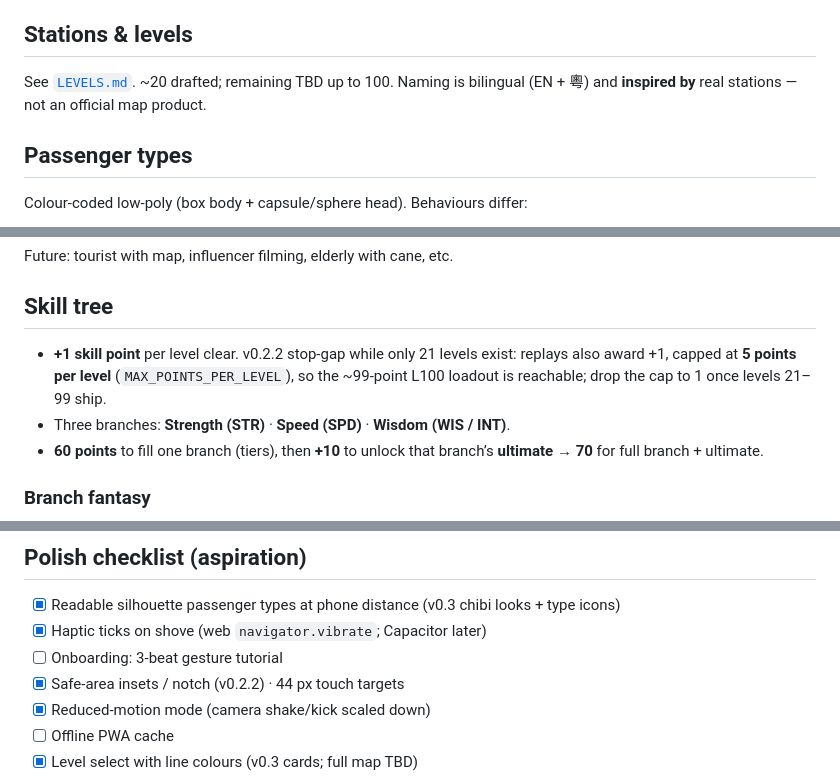
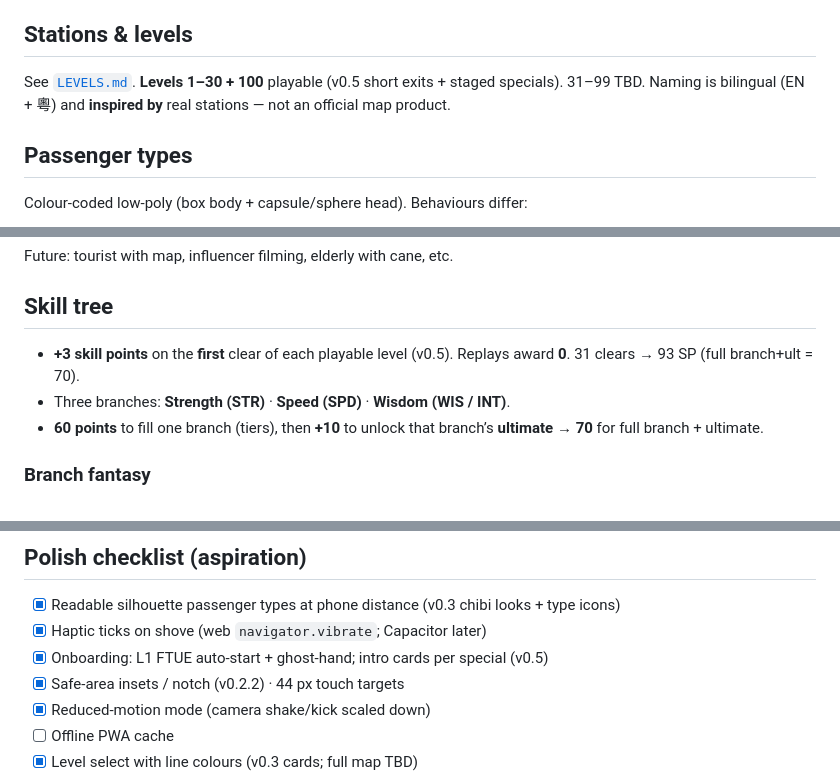
Before and after one commit to KingsleyKwan/exit-rush, a Markdown page: docs/GAME_DESIGN.md, 3 parts joined by grey strips. Rendered like a GitHub page.

Commit message:
v0.5.0: intro cards, FTUE, staged specials

```diff
--- a/docs/GAME_DESIGN.md
+++ b/docs/GAME_DESIGN.md
@@ -38,7 +39,7 @@ Player exits through an **open side door** onto the platform (green floor marker
 
 ## Stations & levels
 
-See [`LEVELS.md`](LEVELS.md). ~20 drafted; remaining TBD up to 100. Naming is bilingual (EN + 粵) and **inspired by** real stations — not an official map product.
+See [`LEVELS.md`](LEVELS.md). **Levels 1–30 + 100** playable (v0.5 short exits + staged specials). 31–99 TBD. Naming is bilingual (EN + 粵) and **inspired by** real stations — not an official map product.
 
 ## Passenger types
 
@@ -58,7 +59,7 @@ Future: tourist with map, influencer filming, elderly with cane, etc.
 
 ## Skill tree
 
-- **+1 skill point** per level clear. v0.2.2 stop-gap while only 21 levels exist: replays also award +1, capped at **5 points per level** (`MAX_POINTS_PER_LEVEL`), so the ~99-point L100 loadout is reachable; drop the cap to 1 once levels 21–99 ship.
+- **+3 skill points** on the **first** clear of each playable level (v0.5). Replays award **0**. 31 clears → 93 SP (full branch+ult = 70).
 - Three branches: **Strength (STR)** · **Speed (SPD)** · **Wisdom (WIS / INT)**.
 - **60 points** to fill one branch (tiers), then **+10** to unlock that branch’s **ultimate** → **70** for full branch + ultimate.
 
@@ -182,7 +183,7 @@ All cues are **original Web Audio synthesis** — never ripped or embedded offic
 
 - [x] Readable silhouette passenger types at phone distance (v0.3 chibi looks + type icons)
 - [x] Haptic ticks on shove (web `navigator.vibrate`; Capacitor later)
-- [ ] Onboarding: 3-beat gesture tutorial
+- [x] Onboarding: L1 FTUE auto-start + ghost-hand; intro cards per special (v0.5)
 - [x] Safe-area insets / notch (v0.2.2) · 44 px touch targets
 - [x] Reduced-motion mode (camera shake/kick scaled down)
 - [ ] Offline PWA cache
```
Also changed, not shown: other parts of docs/GAME_DESIGN.md (+1 -0 lines).
